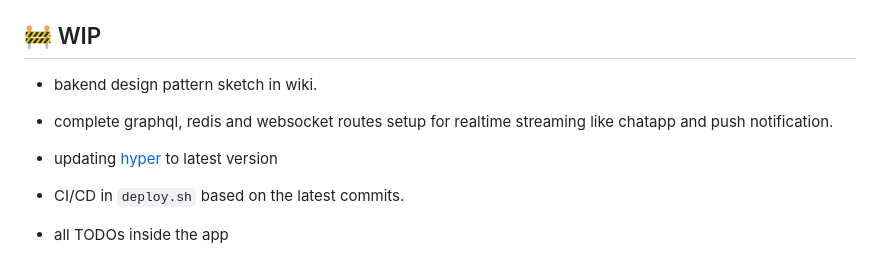
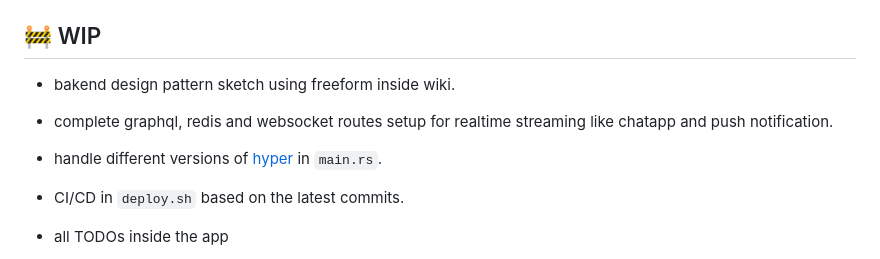
Before and after one commit to wildonion/gem, a Markdown page: README.md, the part around the change. GitHub-like rendering.

```diff
--- a/README.md
+++ b/README.md
@@ -173,11 +173,11 @@ we the program id is the public key address of the deployed contract.
 
 ## 🚧 WIP
 
-* bakend design pattern sketch in wiki.
+* bakend design pattern sketch using freeform inside wiki.
 
 * complete graphql, redis and websocket routes setup for realtime streaming like chatapp and push notification.
 
-* updating [hyper](https://hyper.rs/) to latest version
+* handle different versions of [hyper](https://hyper.rs/) in `main.rs`.
 
 * CI/CD in `deploy.sh` based on the latest commits.
 
```
